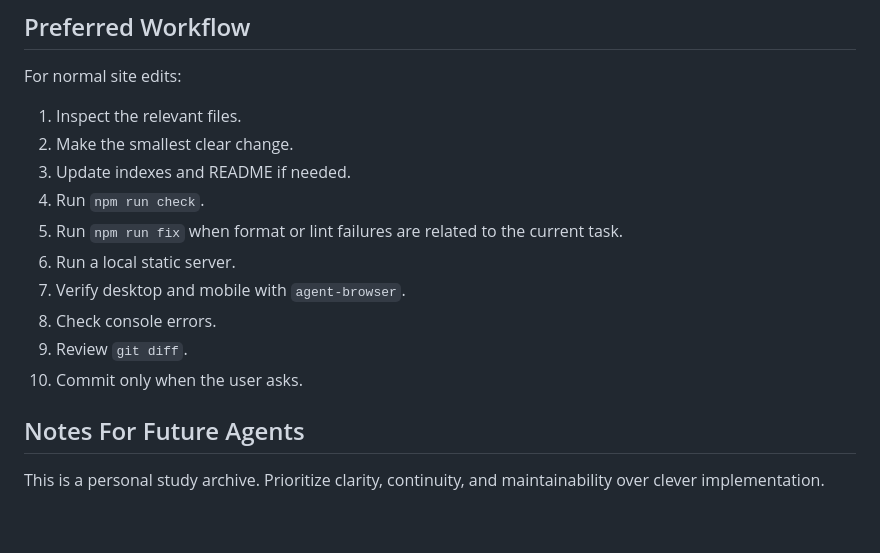
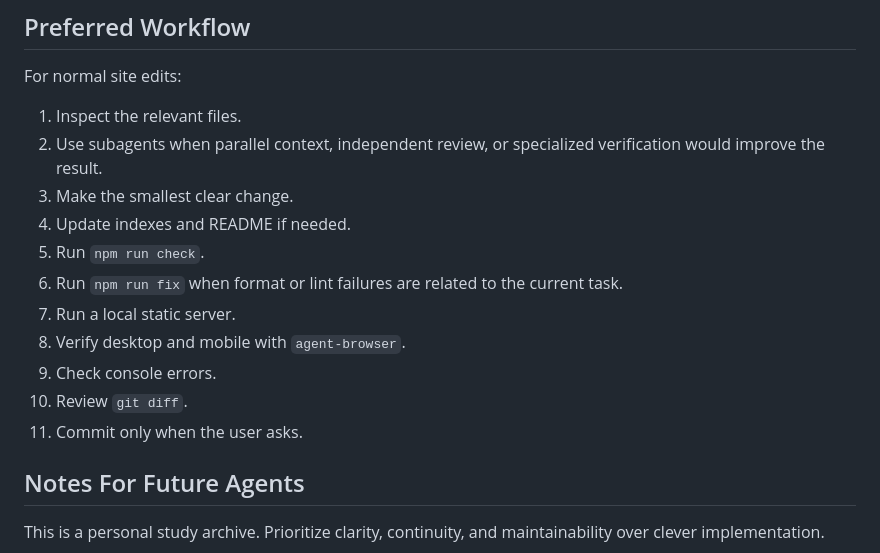
Before and after one commit to J-H99/J-H99.github.io, a Markdown page: AGENTS.md, the part around one of its changes. GitHub-like rendering; blank space fills up the shorter version.

```diff
--- a/AGENTS.md
+++ b/AGENTS.md
@@ -243,15 +282,16 @@ Verification:
 For normal site edits:
 
 1. Inspect the relevant files.
-2. Make the smallest clear change.
-3. Update indexes and README if needed.
-4. Run `npm run check`.
-5. Run `npm run fix` when format or lint failures are related to the current task.
-6. Run a local static server.
-7. Verify desktop and mobile with `agent-browser`.
-8. Check console errors.
-9. Review `git diff`.
-10. Commit only when the user asks.
+2. Use subagents when parallel context, independent review, or specialized verification would improve the result.
+3. Make the smallest clear change.
+4. Update indexes and README if needed.
+5. Run `npm run check`.
+6. Run `npm run fix` when format or lint failures are related to the current task.
+7. Run a local static server.
+8. Verify desktop and mobile with `agent-browser`.
+9. Check console errors.
+10. Review `git diff`.
+11. Commit only when the user asks.
 
 ## Notes For Future Agents
 
```
Also changed, not shown: other parts of AGENTS.md (+39 -0 lines).
